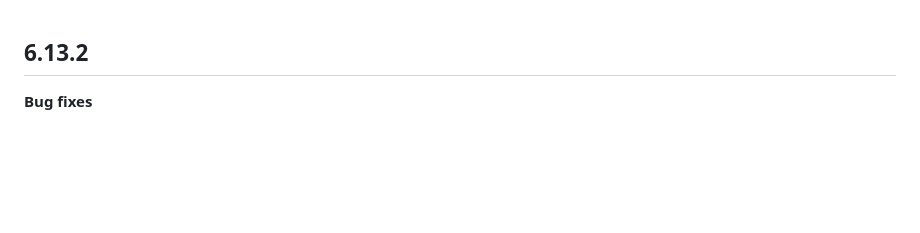
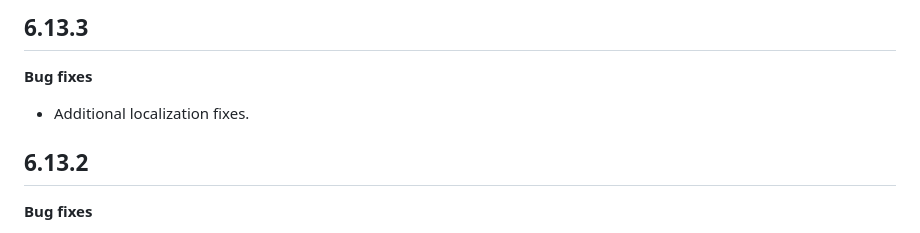
Before and after one commit to BlinkID/blinkid-flutter, a Markdown page: Release notes.md, the part around the change. Drawn GitHub-style; blank space fills up the shorter version.

```diff
--- a/Release notes.md
+++ b/Release notes.md
@@ -1,3 +1,8 @@
+## 6.13.3
+
+**Bug fixes**
+- Additional localization fixes.
+
 ## 6.13.2
 
 **Bug fixes**
```
